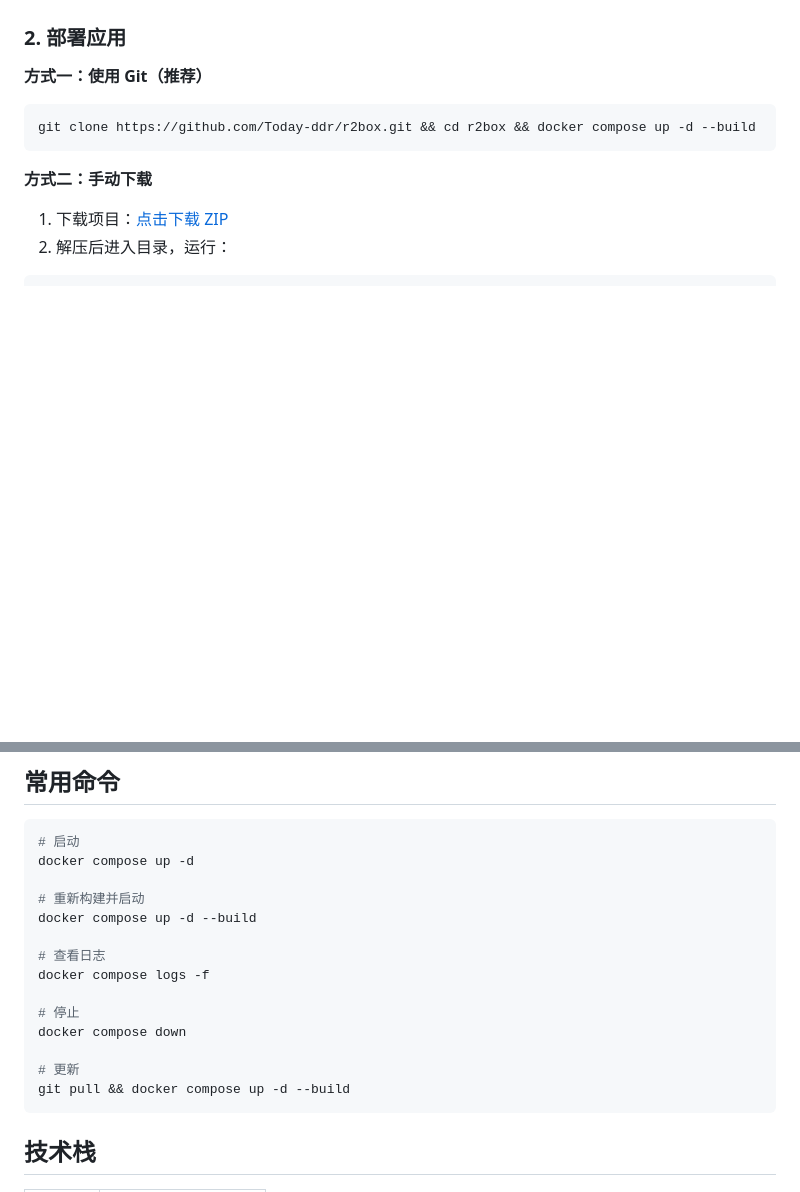
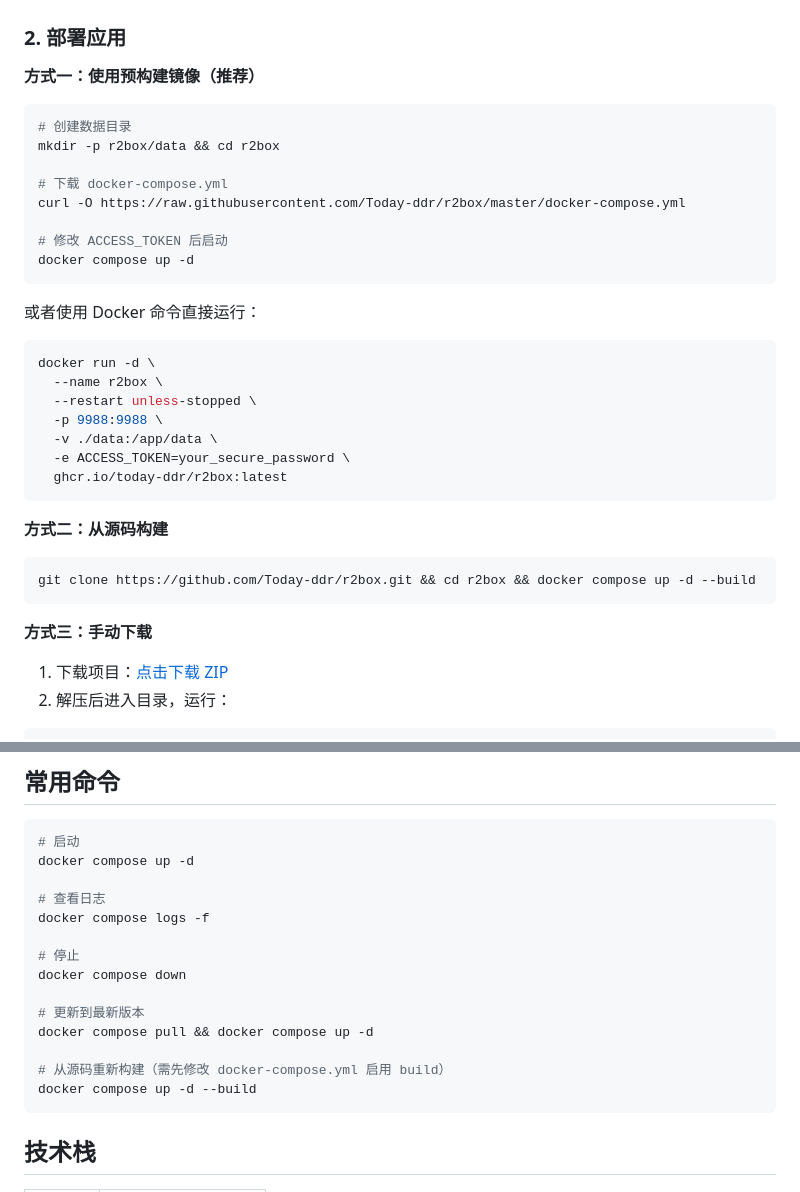
Before and after one commit to Today-ddr/r2box, a Markdown page: README.md, 2 parts joined by grey strips. GitHub-like rendering; blank space fills up the shorter version.

Commit message:
feat: 更新 README，添加 Docker 部署说明，修改前端 logo 显示，新增 GitHub 链接

````diff
--- a/README.md
+++ b/README.md
@@ -47,13 +51,38 @@
 
 ### 2. 部署应用
 
-**方式一：使用 Git（推荐）**
+**方式一：使用预构建镜像（推荐）**
+
+```bash
+# 创建数据目录
+mkdir -p r2box/data && cd r2box
+
+# 下载 docker-compose.yml
+curl -O https://raw.githubusercontent.com/Today-ddr/r2box/master/docker-compose.yml
+
+# 修改 ACCESS_TOKEN 后启动
+docker compose up -d
+```
+
+或者使用 Docker 命令直接运行：
+
+```bash
+docker run -d \
+  --name r2box \
+  --restart unless-stopped \
+  -p 9988:9988 \
+  -v ./data:/app/data \
+  -e ACCESS_TOKEN=your_secure_password \
+  ghcr.io/today-ddr/r2box:latest
+```
+
+**方式二：从源码构建**
 
 ```bash
 git clone https://github.com/Today-ddr/r2box.git && cd r2box && docker compose up -d --build
 ```
 
-**方式二：手动下载**
+**方式三：手动下载**
 
 1. 下载项目：[点击下载 ZIP](https://github.com/Today-ddr/r2box/archive/refs/heads/main.zip)
 2. 解压后进入目录，运行：
@@ -87,17 +116,17 @@ environment:
 # 启动
 docker compose up -d
 
-# 重新构建并启动
-docker compose up -d --build
-
 # 查看日志
 docker compose logs -f
 
 # 停止
 docker compose down
 
-# 更新
-git pull && docker compose up -d --build
+# 更新到最新版本
+docker compose pull && docker compose up -d
+
+# 从源码重新构建（需先修改 docker-compose.yml 启用 build）
+docker compose up -d --build
 ```
 
 ## 技术栈
````
Also changed, not shown: other parts of README.md (+6 -2 lines), img/logo.png (added), 8 other files.
